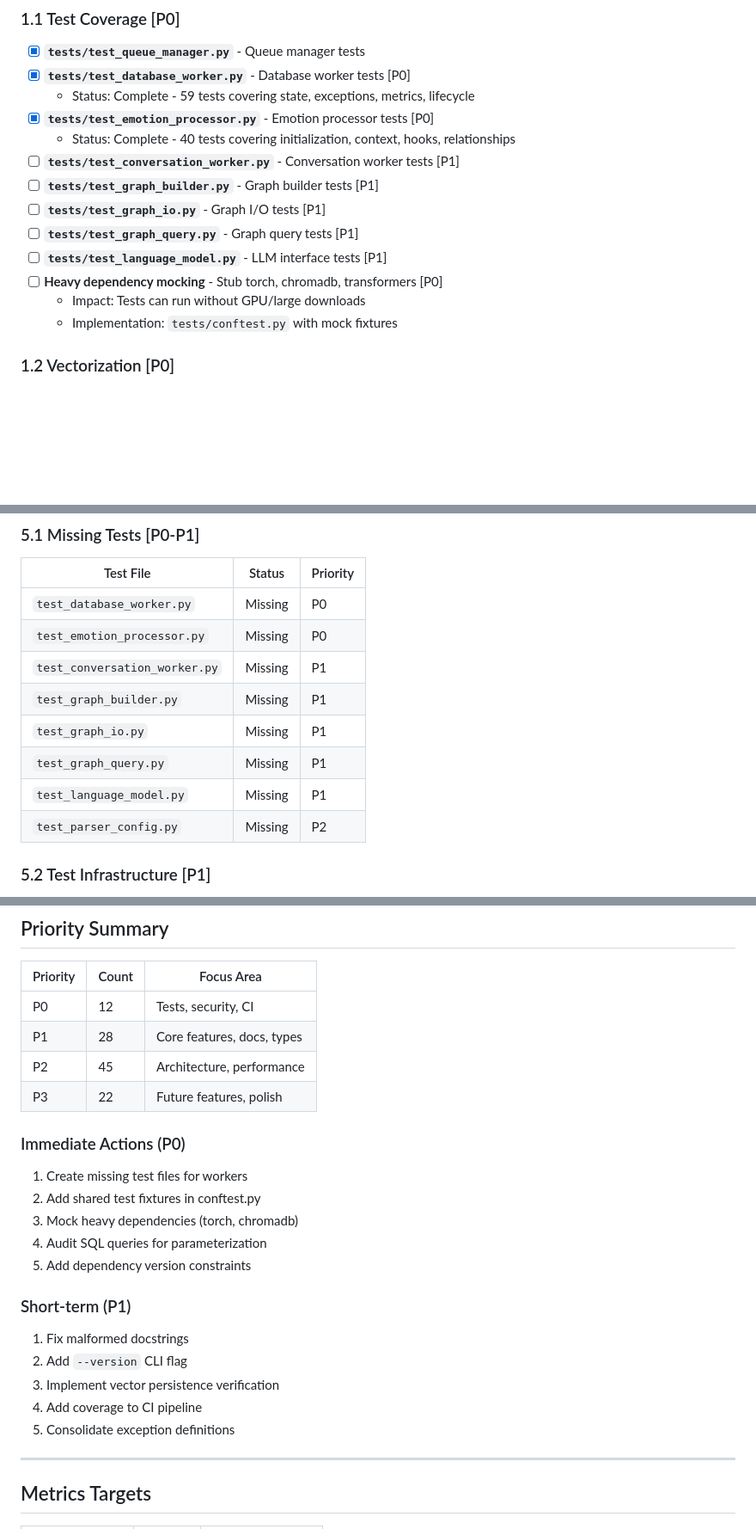
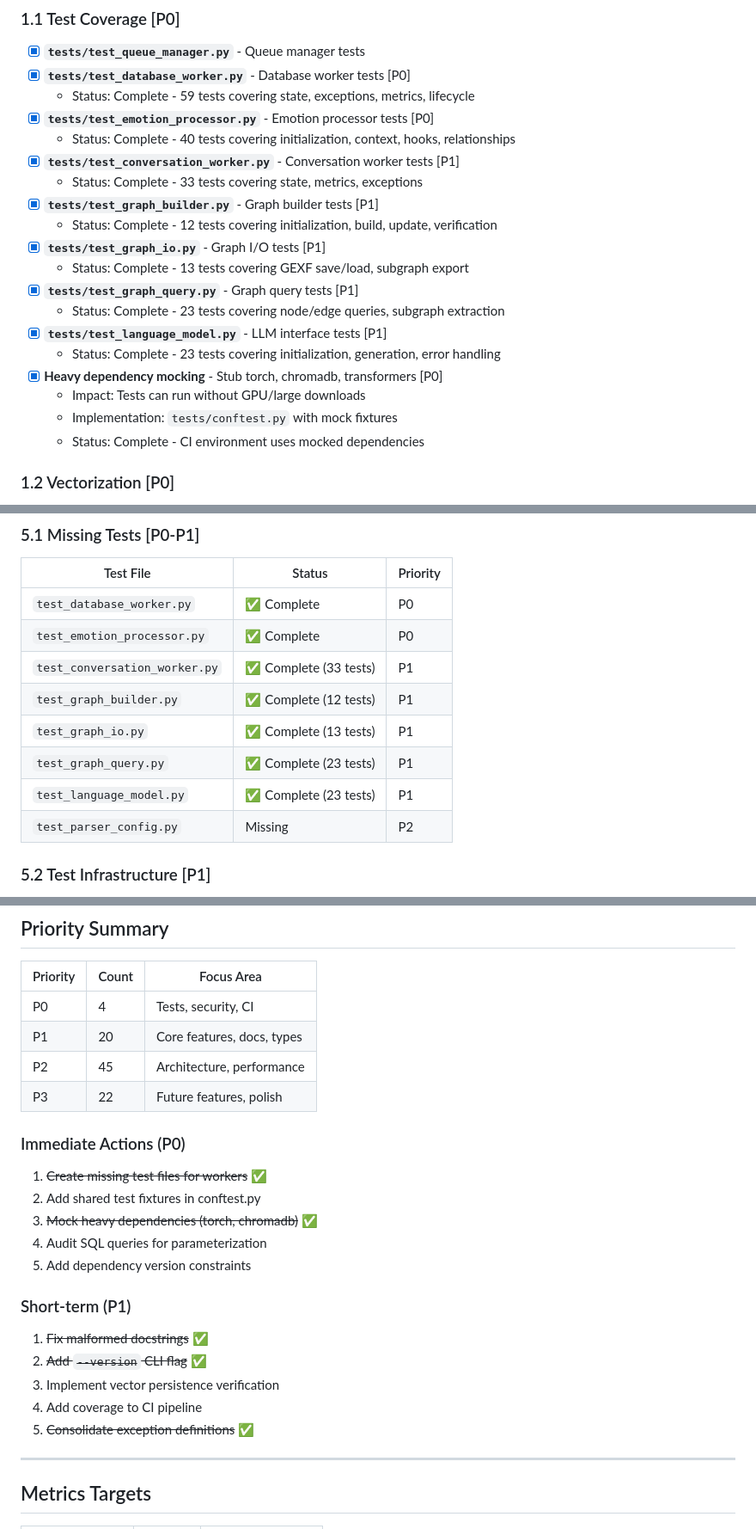
Before and after one commit to Ace1928/word_forge, a Markdown page: DETAILED_TODO.md, 3 parts joined by grey strips. Shown at 86% size. GitHub-like rendering; blank space fills up the shorter version.

Commit message:
Update DETAILED_TODO.md with completion status for implemented items
Co-authored-by: Ace1928 <157781245+Ace1928@users.noreply.github.com>

```diff
--- a/DETAILED_TODO.md
+++ b/DETAILED_TODO.md
@@ -76,14 +76,20 @@ Item Format:
   - Status: Complete - 59 tests covering state, exceptions, metrics, lifecycle
 - [x] **`tests/test_emotion_processor.py`** - Emotion processor tests [P0]
   - Status: Complete - 40 tests covering initialization, context, hooks, relationships
-- [ ] **`tests/test_conversation_worker.py`** - Conversation worker tests [P1]
-- [ ] **`tests/test_graph_builder.py`** - Graph builder tests [P1]
-- [ ] **`tests/test_graph_io.py`** - Graph I/O tests [P1]
-- [ ] **`tests/test_graph_query.py`** - Graph query tests [P1]
-- [ ] **`tests/test_language_model.py`** - LLM interface tests [P1]
-- [ ] **Heavy dependency mocking** - Stub torch, chromadb, transformers [P0]
+- [x] **`tests/test_conversation_worker.py`** - Conversation worker tests [P1]
+  - Status: Complete - 33 tests covering state, metrics, exceptions
+- [x] **`tests/test_graph_builder.py`** - Graph builder tests [P1]
+  - Status: Complete - 12 tests covering initialization, build, update, verification
+- [x] **`tests/test_graph_io.py`** - Graph I/O tests [P1]
+  - Status: Complete - 13 tests covering GEXF save/load, subgraph export
+- [x] **`tests/test_graph_query.py`** - Graph query tests [P1]
+  - Status: Complete - 23 tests covering node/edge queries, subgraph extraction
+- [x] **`tests/test_language_model.py`** - LLM interface tests [P1]
+  - Status: Complete - 23 tests covering initialization, generation, error handling
+- [x] **Heavy dependency mocking** - Stub torch, chromadb, transformers [P0]
   - Impact: Tests can run without GPU/large downloads
   - Implementation: `tests/conftest.py` with mock fixtures
+  - Status: Complete - CI environment uses mocked dependencies
 
 ### 1.2 Vectorization [P0]
 
@@ -193,13 +202,13 @@ Item Format:
 
 | Test File | Status | Priority |
 |-----------|--------|----------|
-| `test_database_worker.py` | Missing | P0 |
-| `test_emotion_processor.py` | Missing | P0 |
-| `test_conversation_worker.py` | Missing | P1 |
-| `test_graph_builder.py` | Missing | P1 |
-| `test_graph_io.py` | Missing | P1 |
-| `test_graph_query.py` | Missing | P1 |
-| `test_language_model.py` | Missing | P1 |
+| `test_database_worker.py` | ✅ Complete | P0 |
+| `test_emotion_processor.py` | ✅ Complete | P0 |
+| `test_conversation_worker.py` | ✅ Complete (33 tests) | P1 |
+| `test_graph_builder.py` | ✅ Complete (12 tests) | P1 |
+| `test_graph_io.py` | ✅ Complete (13 tests) | P1 |
+| `test_graph_query.py` | ✅ Complete (23 tests) | P1 |
+| `test_language_model.py` | ✅ Complete (23 tests) | P1 |
 | `test_parser_config.py` | Missing | P2 |
 
 ### 5.2 Test Infrastructure [P1]
@@ -613,26 +624,26 @@ Item Format:
 
 | Priority | Count | Focus Area |
 |----------|-------|------------|
-| P0 | 12 | Tests, security, CI |
-| P1 | 28 | Core features, docs, types |
+| P0 | 4 | Tests, security, CI |
+| P1 | 20 | Core features, docs, types |
 | P2 | 45 | Architecture, performance |
 | P3 | 22 | Future features, polish |
 
 ### Immediate Actions (P0)
 
-1. Create missing test files for workers
+1. ~~Create missing test files for workers~~ ✅
 2. Add shared test fixtures in conftest.py
-3. Mock heavy dependencies (torch, chromadb)
+3. ~~Mock heavy dependencies (torch, chromadb)~~ ✅
 4. Audit SQL queries for parameterization
 5. Add dependency version constraints
 
 ### Short-term (P1)
 
-1. Fix malformed docstrings
-2. Add `--version` CLI flag
+1. ~~Fix malformed docstrings~~ ✅
+2. ~~Add `--version` CLI flag~~ ✅
 3. Implement vector persistence verification
 4. Add coverage to CI pipeline
-5. Consolidate exception definitions
+5. ~~Consolidate exception definitions~~ ✅
 
 ---
 
```
Also changed, not shown: other parts of DETAILED_TODO.md (+11 -6 lines).
